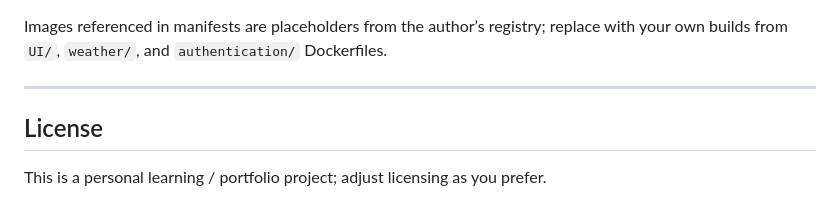
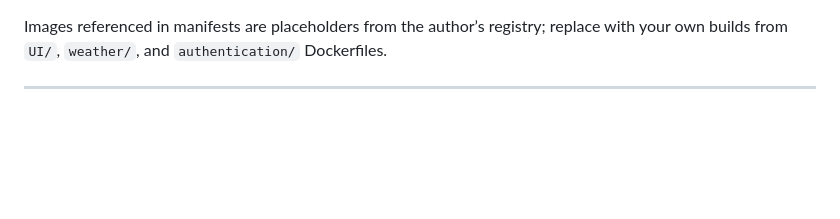
Before and after one commit to Youssef11gaber10/K8S-weather-app, a Markdown page: README.md, the part around the change. GitHub-like rendering; blank space fills up the shorter version.

```diff
--- a/README.md
+++ b/README.md
@@ -110,7 +110,3 @@ Screenshots below show the running app: browser trust for self-signed TLS, signu
 Images referenced in manifests are placeholders from the author’s registry; replace with your own builds from `UI/`, `weather/`, and `authentication/` Dockerfiles.
 
 ---
-
-## License
-
-This is a personal learning / portfolio project; adjust licensing as you prefer.
```
